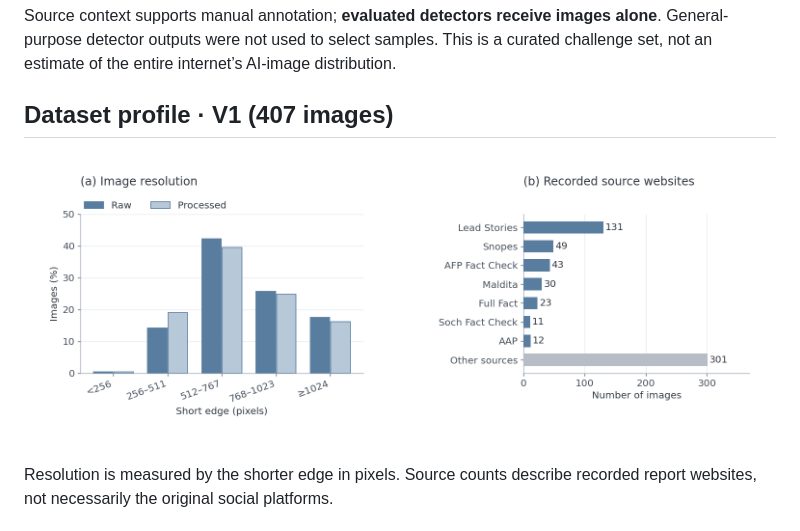
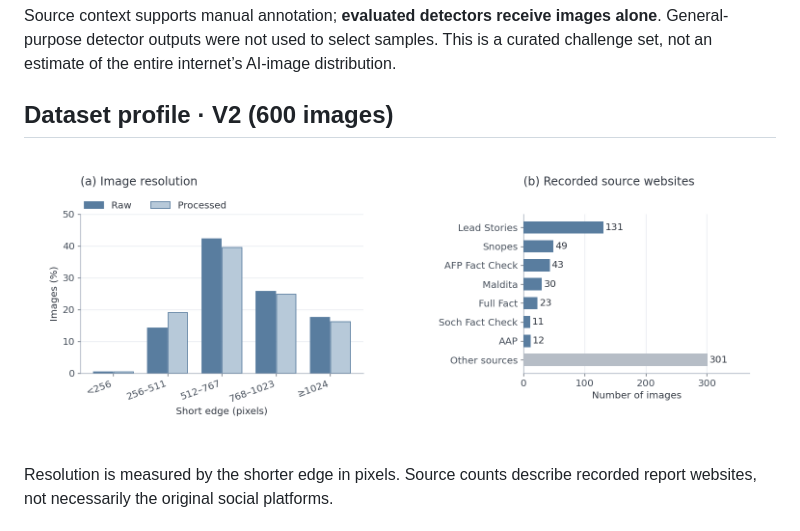
Before and after one commit to YuZijian/WildAIGC-Bench, a Markdown page: README.md, the part around the change. GitHub-like rendering.

Commit message:
Align README dataset profile heading and image cache version with V2

```diff
--- a/README.md
+++ b/README.md
@@ -69,9 +69,9 @@ Report the dataset revision and image version used. See [data format and usage](
 
 Source context supports manual annotation; **evaluated detectors receive images alone**. General-purpose detector outputs were not used to select samples. This is a curated challenge set, not an estimate of the entire internet’s AI-image distribution.
 
-## Dataset profile · V1 (407 images)
+## Dataset profile · V2 (600 images)
 
-![Image short-edge resolution and recorded source website distribution](assets/dataset_profile.png?v=20261015)
+![Image short-edge resolution and recorded source website distribution](assets/dataset_profile.png?v=20261030-v2)
 
 Resolution is measured by the shorter edge in pixels. Source counts describe recorded report websites, not necessarily the original social platforms.
 
```
